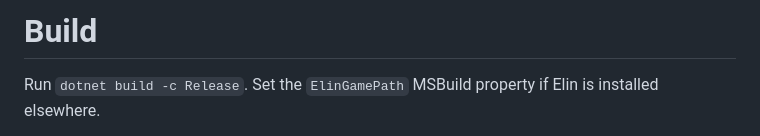
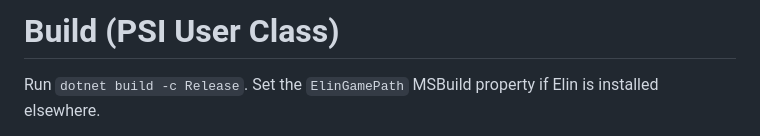
Before and after one commit to gharkz/PsiUserClass, a Markdown page: BUILD.md, the part around the change. Rendered like a GitHub page.

```diff
--- a/BUILD.md
+++ b/BUILD.md
@@ -1,4 +1,4 @@
-# Build
+# Build (PSI User Class)
 
 Run `dotnet build -c Release`. Set the `ElinGamePath` MSBuild property if Elin is installed elsewhere.
 
```
Also changed, not shown: README.md (+4 -4 lines), preview.jpg, 3 other files.
